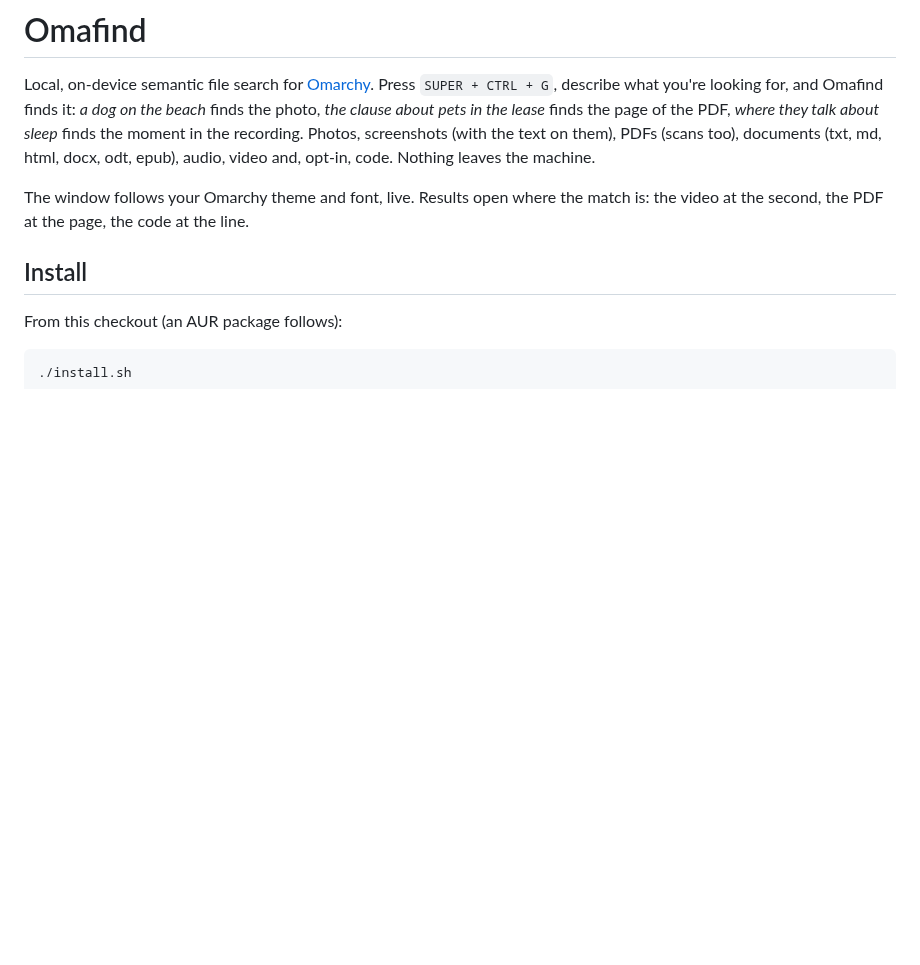
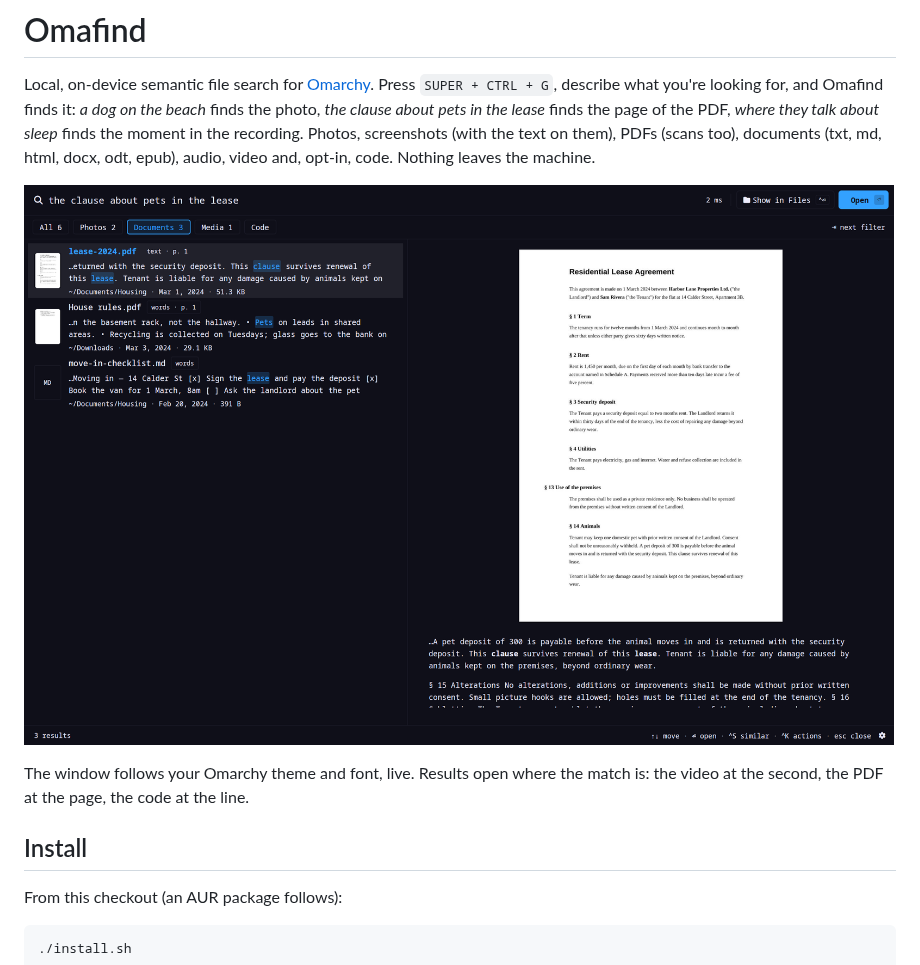
Before and after one commit to omacom/omafind, a Markdown page: README.md, the part around the change. GitHub-like rendering; pictures changed too: assets/screenshot.png (added); blank space fills up the shorter version.

Commit message:
A screenshot in the README, taken on the demo home's own documents

```diff
--- a/README.md
+++ b/README.md
@@ -5,6 +5,8 @@ you're looking for, and Omafind finds it: *a dog on the beach* finds the photo,
 finds the page of the PDF, *where they talk about sleep* finds the moment in the recording. Photos, screenshots (with
 the text on them), PDFs (scans too), documents (txt, md, html, docx, odt, epub), audio, video and, opt-in, code.
 Nothing leaves the machine.
+
+![Omafind searching "the clause about pets in the lease": the lease PDF found at the page, with the matched passage under the page preview](assets/screenshot.png)
 
 The window follows your Omarchy theme and font, live. Results open where the match is: the video at the second,
 the PDF at the page, the code at the line.
```
Also changed, not shown: AGENTS.md (+3 -1 lines).
